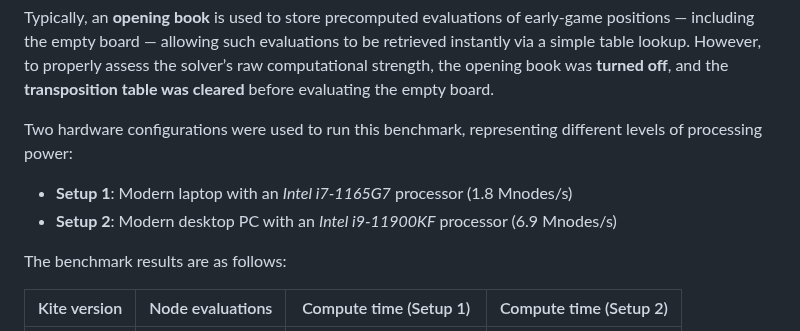
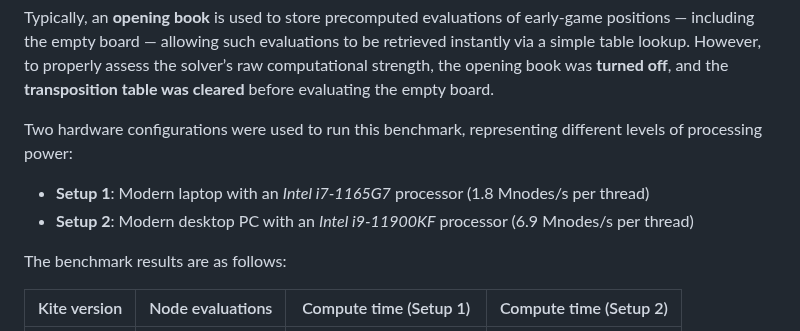
Before and after one commit to tristan852/kite, a Markdown page: README.md, the part around the change. Drawn GitHub-style.

```diff
--- a/README.md
+++ b/README.md
@@ -51,8 +51,8 @@ Typically, an **opening book** is used to store precomputed evaluations of early
 
 Two hardware configurations were used to run this benchmark, representing different levels of processing power:
 
-* **Setup 1**: Modern laptop with an *Intel i7-1165G7* processor (1.8 Mnodes/s)
-* **Setup 2**: Modern desktop PC with an *Intel i9-11900KF* processor (6.9 Mnodes/s)
+* **Setup 1**: Modern laptop with an *Intel i7-1165G7* processor (1.8 Mnodes/s per thread)
+* **Setup 2**: Modern desktop PC with an *Intel i9-11900KF* processor (6.9 Mnodes/s per thread)
 
 The benchmark results are as follows:
 
```
